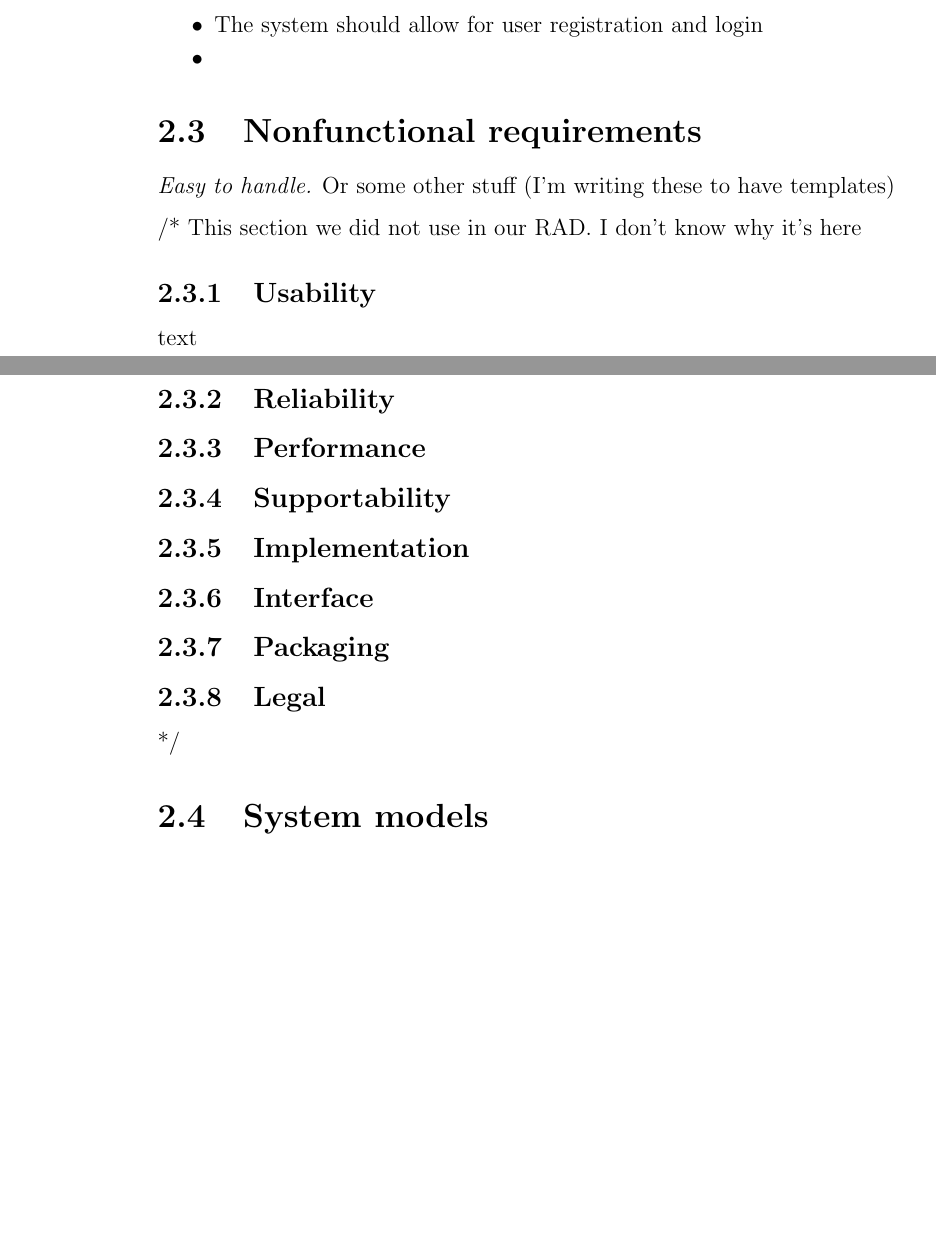
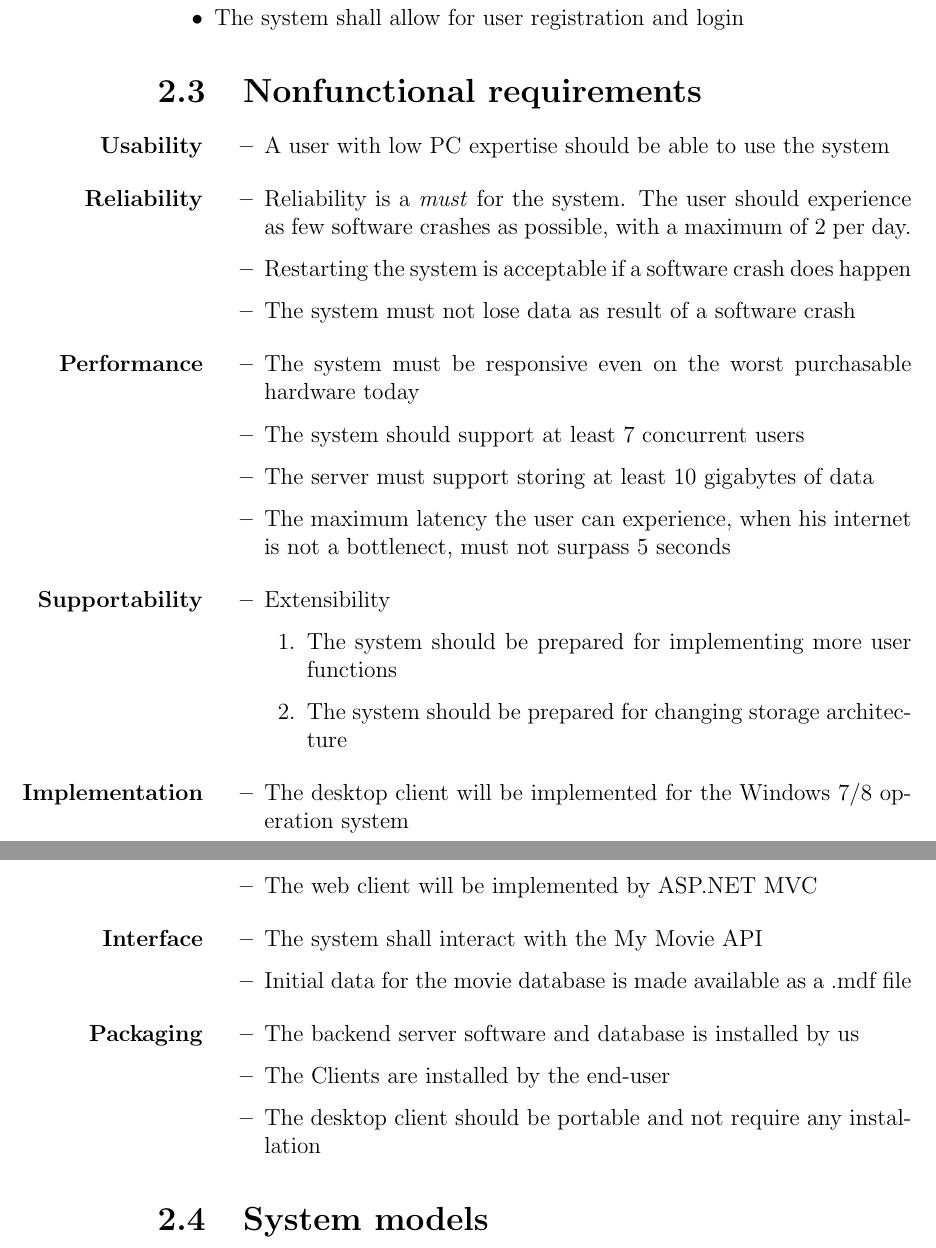
Before and after one commit to cholewa1992/BDSA-E2013-EXAM, a LaTeX document (Documentation/RAD/master.tex, which reads Documentation/RAD/proposedsystem.tex): two parts of pages 6 and 7 of 13 before the commit and two parts of pages 7 and 8 of 14 after it, joined at a grey line, cut so that both start at the same text, the shorter picture padded with empty space. Compiled offline with pdfLaTeX.

Commit message:
Done Functional and nonfunctional requirements

```diff
--- a/Documentation/RAD/proposedsystem.tex
+++ b/Documentation/RAD/proposedsystem.tex
@@ -7,4 +7,3 @@ A distributed system where a user is able to search and find movies. Information
 \section{Functional requirements}
 \begin{itemize}
 	\setlength{\itemsep}{-5pt}
-	\item The system should allow for user registration and login
@@ -12,27 +28,67 @@ A distributed system where a user is able to search and find movies. Information
+	\item The server shall be able to merge information from My Movie API. If some data is not stored locally, but is in the My Movie API, it will get the data from there and store it locally.
+	\item The system shall allow for user registration and login
 \end{itemize}
 
 \section{Nonfunctional requirements}
 
-\emph{Easy to handle.} Or some other stuff (I'm writing these to have templates)
+\begin{itemize}
 
-/* This section we did not use in our RAD. I don't know why it's here
-\subsection{Usability}
-text
+\item[\textbf{Usability}]
+\begin{itemize}
+\item A user with low PC expertise should be able to use the system
+\end{itemize}
 
-\subsection{Reliability}
+\vspace{0.2cm}
+\item[\textbf{Reliability}]
+\begin{itemize}
+\item Reliability is a \textit{must} for the system. The user should experience as few software crashes as possible, with a maximum of 2 per day.
+\item Restarting the system is acceptable if a software crash does happen
+\item The system must not lose data as result of a software crash
+\end{itemize}
 
-\subsection{Performance}
+\vspace{0.2cm}
+\item[\textbf{Performance}]
+\begin{itemize}
+\item The system must be responsive even on the worst purchasable hardware today
+\item The system should support at least 7 concurrent users
+\item The server must support storing at least 10 gigabytes of data
+\item The maximum latency the user can experience, when his internet is not a bottlenect, must not surpass 5 seconds
+\end{itemize}
 
-\subsection{Supportability}
+\vspace{0.2cm}
+\item[\textbf{Supportability}]
+\begin{itemize}
+\item Extensibility
+\begin{enumerate}
+\item The system should be prepared for implementing more user functions
+\item The system should be prepared for changing storage architecture
+\end{enumerate}
+\end{itemize}
 
-\subsection{Implementation}
+\vspace{0.2cm}
+\item[\textbf{Implementation}]
+\begin{itemize}
+\item The desktop client will be implemented for the Windows 7/8 operation system
+\item The web client will be implemented by ASP.NET MVC
+\end{itemize}
 
-\subsection{Interface}
+\vspace{0.2cm}
+\item[\textbf{Interface}]
+\begin{itemize}
+\item The system shall interact with the My Movie API
+\item Initial data for the movie database is made available as a .mdf file
+\end{itemize}
 
-\subsection{Packaging}
+\vspace{0.2cm}
+\item[\textbf{Packaging}]
+\begin{itemize}
+\item The backend server software and database is installed by us
+\item The Clients are installed by the end-user
+\item The desktop client should be portable and not require any installation
+\end{itemize}
 
-\subsection{Legal}
-*/
+\end{itemize}
+
 
 \section{System models}
 
```
Also changed, not shown: Documentation/RAD/proposedsystem.tex (19 more changed lines), 2 other files.
